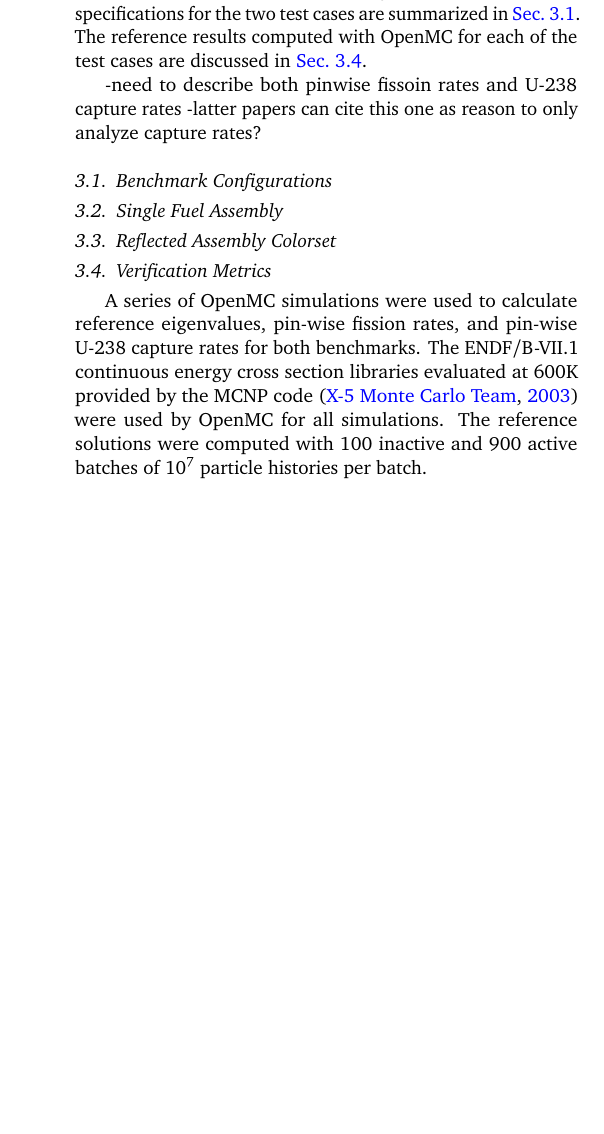
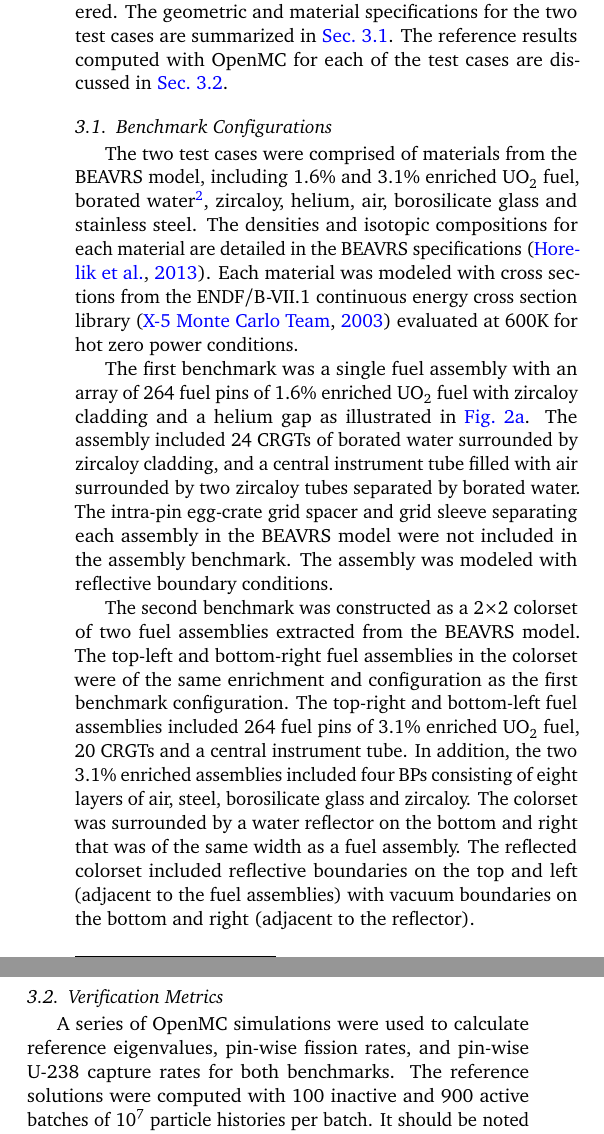
Before and after one commit to wbinventor/ANE-Single-Step-MGXS, a LaTeX paper (main.tex, which reads benchmarks.tex): part of one column of page 3 of 6 before the commit and two parts of the columns of page 3 of 6 after it, the two joined at a grey line, cut so that both start at the same text, the shorter picture padded with empty space. Compiled offline with pdfLaTeX.

Commit message:
Began writing benchmarks section

```diff
--- a/benchmarks.tex
+++ b/benchmarks.tex
@@ -3,17 +3,22 @@
 \label{sec:Test Cases}
 %%%%%%%%%%%%%%%%%%%%%%%%%%%%%%%%%%%%%%%%%%%%%%%%%%%%%%%%%%%%%%%%%%%%%%%%%%%%%%%
 
-This paper models two test cases derived from the Benchmark for Evaluation And Validation of Reactor Simulations (BEAVRS) PWR model~\citep{horelik2013beavrs}. Each test case includes heterogeneous features -- and corresponding spatial self-shielding effects -- in order to understand their implications for accurate pin-wise MGXS generation. The impact of fuel enrichment, CRGTs, BPs, inter-assembly currents and water reflectors is considered. The geometric and material specifications for the two test cases are summarized in~\autoref{subsec:benchmarks}. The reference results computed with OpenMC for each of the test cases are discussed in~\autoref{subsec:metrics}.
-
--need to describe both pinwise fissoin rates and U-238 capture rates
-  -latter papers can cite this one as reason to only analyze capture rates?
+This paper models two test cases derived from the Benchmark for Evaluation And Validation of Reactor Simulations (BEAVRS) PWR model~\citep{horelik2013beavrs}. Each test case includes heterogeneous features -- and corresponding spatial self-shielding effects -- in order to understand their implications for accurate pin-wise MGXS generation. Although BEAVRS is an axially heterogeneous 3D core model, both benchmarks were fabricated in 2D due to the geometric constraints in OpenMOC. The impact of fuel enrichment, CRGTs, BPs, inter-assembly currents and water reflectors is considered. The geometric and material specifications for the two test cases are summarized in~\autoref{subsec:benchmarks}. The reference results computed with OpenMC for each of the test cases are discussed in~\autoref{subsec:metrics}.
 
 
 %%%%%%%%%%%%%%%%%%%%%%%%%%%%%%%%%%%%%%%%%%%%%%%%%%%%%%%%%%%%%%%%%%%%%%%%%%%%%%%
 \subsection{Benchmark Configurations}
 \label{subsec:benchmarks}
 
-\begin{figure}[h!]
+The two test cases were comprised of materials from the BEAVRS model, including 1.6\% and 3.1\% enriched UO$_2$ fuel, borated water\footnote{The water consisted of 975 parts per million (ppm) boron.}, zircaloy, helium, air, borosilicate glass and stainless steel. The densities and isotopic compositions for each material are detailed in the BEAVRS specifications~\citep{horelik2013beavrs}. Each material was modeled with cross sections from the ENDF/B-VII.1 continuous energy cross section library~\citep{mcnpx2003manual} evaluated at 600K for hot zero power conditions.
+
+The first benchmark was a single fuel assembly with an array of 264 fuel pins of 1.6\% enriched UO$_2$ fuel with zircaloy cladding and a helium gap as illustrated in~\autoref{fig:benchmarks-assm}. The assembly included 24 CRGTs of borated water surrounded by zircaloy cladding, and a central instrument tube filled with air surrounded by two zircaloy tubes separated by borated water. The intra-pin egg-crate grid spacer and grid sleeve separating each assembly in the BEAVRS model were not included in the assembly benchmark. The assembly was modeled with reflective boundary conditions.
+
+The second benchmark was constructed as a 2$\times$2 colorset of two fuel assemblies extracted from the BEAVRS model. The top-left and bottom-right fuel assemblies in the colorset were of the same enrichment and configuration as the first benchmark configuration. The top-right and bottom-left fuel assemblies included 264 fuel pins of 3.1\% enriched UO$_2$ fuel, 20 CRGTs and a central instrument tube. In addition, the two 3.1\% enriched assemblies included four BPs consisting of eight layers of air, steel, borosilicate glass and zircaloy. The colorset was surrounded by a water reflector on the bottom and right that was of the same width as a fuel assembly. The reflected colorset included reflective boundaries on the top and left (adjacent to the fuel assemblies) with vacuum boundaries on the bottom and right (adjacent to the reflector).
+
+%The colorset does not include the stainless steel baffle surrounding the fuel assemblies adjacent to the water reflector in the full core BEAVRS model.
+
+\begin{figure}[ht!]
 \centering
 \begin{subfigure}{0.45\textwidth}
   \includegraphics[width=\linewidth]{figures/assembly/geometry}
@@ -32,22 +37,10 @@ This paper models two test cases derived from the Benchmark for Evaluation And V
 
 
 %%%%%%%%%%%%%%%%%%%%%%%%%%%%%%%%%%%%%%%%%%%%%%%%%%%%%%%%%%%%%%%%%%%%%%%%%%%%%%%
-\subsection{Single Fuel Assembly}
-\label{subsubsec:benchmarks-assm}
-
-%%%%%%%%%%%%%%%%%%%%%%%%%%%%%%%%%%%%%%%%%%%%%%%%%%%%%%%%%%%%%%%%%%%%%%%%%%%%%%%
-\subsection{Reflected Assembly Colorset}
-\label{subsubsec:benchmarks-2x2}
-
-
-
-%%%%%%%%%%%%%%%%%%%%%%%%%%%%%%%%%%%%%%%%%%%%%%%%%%%%%%%%%%%%%%%%%%%%%%%%%%%%%%%
 \subsection{Verification Metrics}
 \label{subsec:metrics}
 
-A series of OpenMC simulations were used to calculate reference eigenvalues, pin-wise fission rates, and pin-wise U-238 capture rates for both benchmarks. The ENDF/B-VII.1 continuous energy cross section libraries evaluated at 600K provided by the MCNP code~\citep{mcnpx2003manual} were used by OpenMC for all simulations. The reference solutions were computed with 100 inactive and 900 active batches of 10$^7$ particle histories per batch.
-
-It should be noted that isotropic in lab scattering was employed for all reference calculations with OpenMC's ``iso-in-lab'' feature\footnote{The OpenMC ``iso-in-lab'' feature samples the outgoing neutron energy from the scattering laws prescribed by the continuous energy cross section library, but the outgoing neutron direction of motion is sampled from an isotropic in lab distribution.}. Although isotropic in lab scattering is a poor approximation for LWRs, it eliminated scattering source anisotropy as one possible cause of approximation error between OpenMC and OpenMOC in order to isolate approximation errors resulting from spatially self-shielded MGXS.
+A series of OpenMC simulations were used to calculate reference eigenvalues, pin-wise fission rates, and pin-wise U-238 capture rates for both benchmarks. The reference solutions were computed with 100 inactive and 900 active batches of 10$^7$ particle histories per batch. It should be noted that isotropic in lab scattering was employed for all reference calculations with OpenMC's ``iso-in-lab'' feature\footnote{The OpenMC ``iso-in-lab'' feature samples the outgoing neutron energy from the scattering laws prescribed by the continuous energy cross section library, but the outgoing neutron direction of motion is sampled from an isotropic in lab distribution.}. Although isotropic in lab scattering is a poor approximation for LWRs, it eliminated scattering source anisotropy as one possible cause of approximation error between OpenMC and OpenMOC in order to isolate approximation errors resulting from spatially self-shielded MGXS.
 
 The reference eigenvalues are listed in~\autoref{tab:keff-reference}. The OpenMC ``combined'' eigenvalue estimator is reported along with the associated 1-sigma uncertainty of one pcm for both test cases.
 
```
Also changed, not shown: main.pdf, benchmarks.tex (2 more changed lines).
